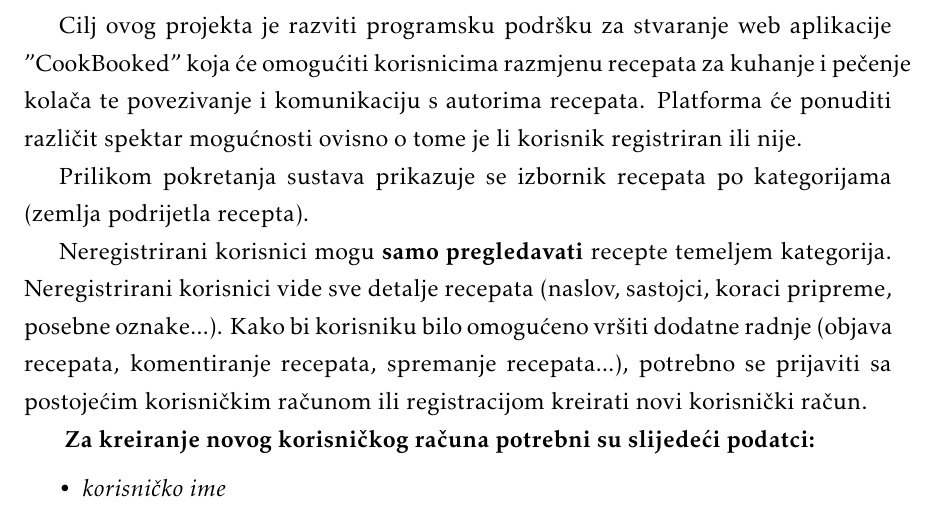
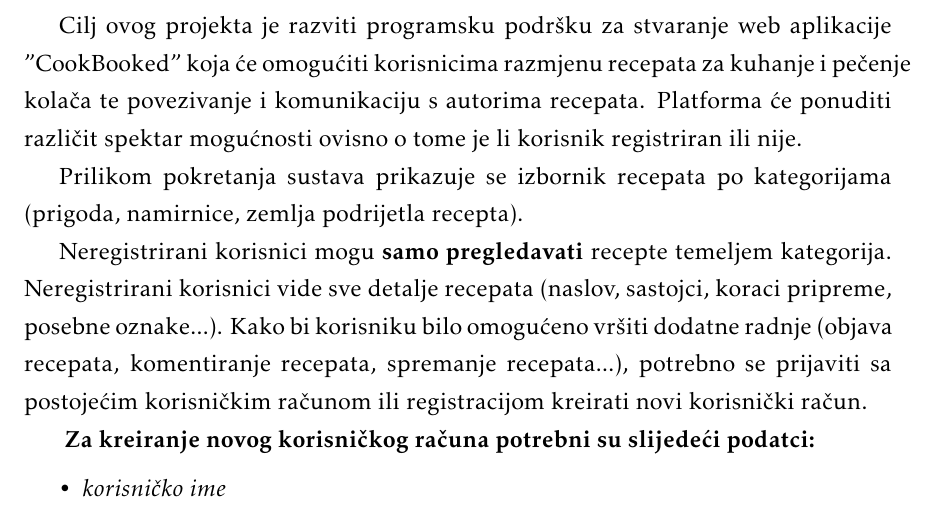
Before and after one commit to masstuhne/ErrorMasters, a LaTeX document (Dokumentacija/PROGI_ProjektnaDokumentacija.tex, which reads Dokumentacija/Opis_projektnog_zadatka.tex): part of page 4 of 22, cut so that both start at the same text. Compiled offline with pdfLaTeX.

Commit message:
Minor fixes to docs

```diff
--- a/Dokumentacija/Opis_projektnog_zadatka.tex
+++ b/Dokumentacija/Opis_projektnog_zadatka.tex
@@ -6,7 +6,7 @@
 		omogućiti korisnicima razmjenu recepata za kuhanje i pečenje kolača te povezivanje i komunikaciju s autorima
 		recepata. Platforma će ponuditi različit spektar mogućnosti ovisno o tome je li korisnik registriran ili nije.
 
-		Prilikom pokretanja sustava prikazuje se izbornik recepata po kategorijama (zemlja podrijetla recepta).
+		Prilikom pokretanja sustava prikazuje se izbornik recepata po kategorijama (prigoda, namirnice, zemlja podrijetla recepta).
 
 		Neregistrirani korisnici mogu \textbf{samo pregledavati} recepte temeljem kategorija.
 		Neregistrirani korisnici vide sve detalje recepata (naslov, sastojci, koraci pripreme, posebne oznake...).
```
Also changed, not shown: Dokumentacija/PROGI_ProjektnaDokumentacija.pdf, 1 other file.
